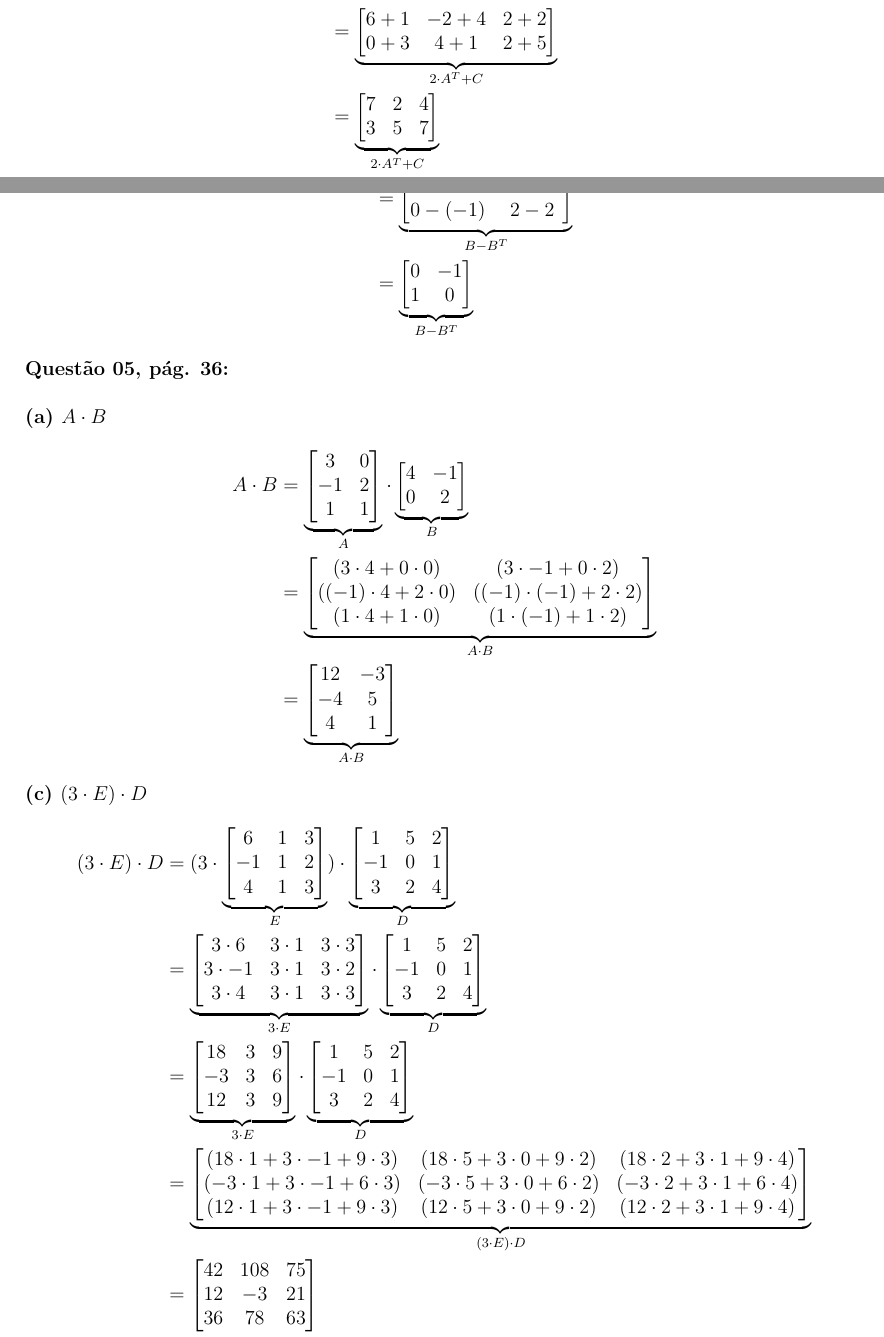
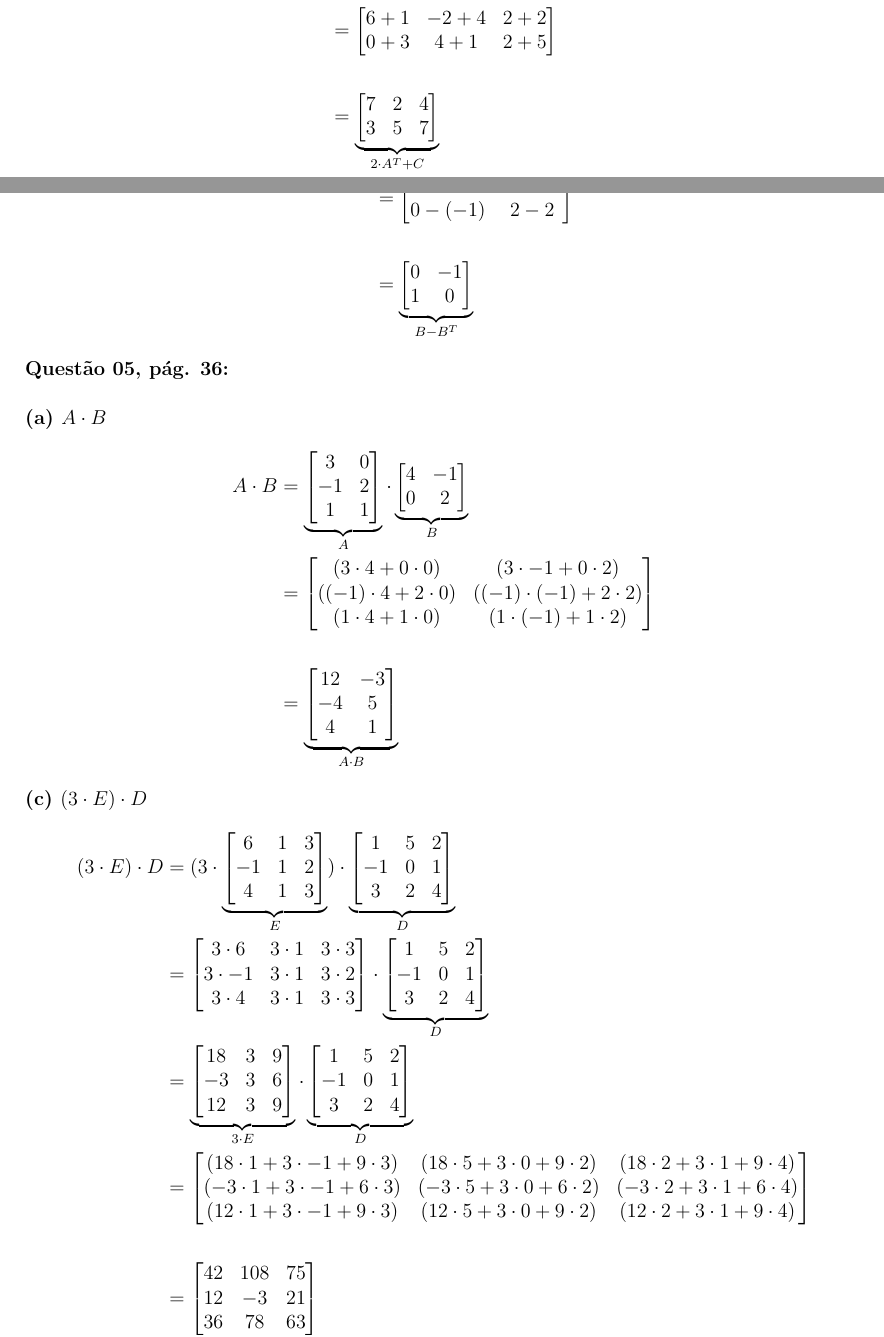
Before and after one commit to lucasarruda12/VGA-2023.2, a LaTeX document (U1_VGATRAB10/U1_VGATRAB10.tex): two parts of pages 1 and 2 of 3, joined at a grey line, cut so that both start at the same text. Compiled offline with pdfLaTeX.

Commit message:
Organizações na formatação

```diff
--- a/U1_VGATRAB10/U1_VGATRAB10.tex
+++ b/U1_VGATRAB10/U1_VGATRAB10.tex
@@ -264,11 +263,10 @@ B \cdot B^{T}&=
         -1 & 2
     \end{bmatrix}}_{B^{T}} \\
     &=
-    \underbrace{
     \begin{bmatrix}
         4 - 4 & -1 - 0\\
         0 - (-1) & 2 - 2
-    \end{bmatrix}}_{B - B^{T}} \\
+    \end{bmatrix} \\ \\
     &=
     \underbrace{
     \begin{bmatrix}
@@ -295,12 +293,11 @@ A \cdot B&=
         0 & 2
     \end{bmatrix}}_{B} \\
     &=
-    \underbrace{
     \begin{bmatrix}
         (3\cdot 4 + 0 \cdot 0) & (3 \cdot -1 + 0 \cdot 2)\\
         ((-1) \cdot 4 + 2 \cdot 0) & ((-1) \cdot (-1) + 2 \cdot 2)\\
         (1 \cdot 4 + 1 \cdot 0) & (1 \cdot (-1) + 1 \cdot 2)
-    \end{bmatrix}}_{A \cdot B} \\
+    \end{bmatrix} \\ \\
     &=
     \underbrace{
     \begin{bmatrix}
@@ -327,12 +324,11 @@ A \cdot B&=
         3 & 2 & 4
     \end{bmatrix}}_{D} \\
     &=
-    \underbrace{
     \begin{bmatrix}
         3 \cdot 6 & 3 \cdot 1 & 3 \cdot 3\\
         3 \cdot -1 & 3 \cdot 1 & 3 \cdot 2\\
         3 \cdot 4 & 3 \cdot 1 & 3 \cdot 3
-    \end{bmatrix}}_{3 \cdot E}
+    \end{bmatrix}
     \cdot
     \underbrace{
     \begin{bmatrix}
@@ -355,12 +351,11 @@ A \cdot B&=
         3 & 2 & 4
     \end{bmatrix}}_{D} \\
     &=
-    \underbrace{
     \begin{bmatrix}
         (18\cdot 1 + 3 \cdot -1 + 9 \cdot 3) & (18 \cdot 5 + 3 \cdot 0 + 9 \cdot 2) & (18 \cdot 2 + 3 \cdot 1 + 9 \cdot 4)\\
         (-3\cdot 1 + 3 \cdot -1 + 6 \cdot 3) & (-3 \cdot 5 + 3 \cdot 0 + 6 \cdot 2) & (-3 \cdot 2 + 3 \cdot 1 + 6 \cdot 4)\\
         (12\cdot 1 + 3 \cdot -1 + 9 \cdot 3) & (12 \cdot 5 + 3 \cdot 0 + 9 \cdot 2) & (12 \cdot 2 + 3 \cdot 1 + 9 \cdot 4)
-    \end{bmatrix}}_{(3 \cdot E) \cdot D} \\
+    \end{bmatrix} \\ \\
     &=
     \underbrace{
     \begin{bmatrix}
```
Also changed, not shown: U1_VGATRAB10/U1_VGATRAB10.tex (6 more changed lines).
